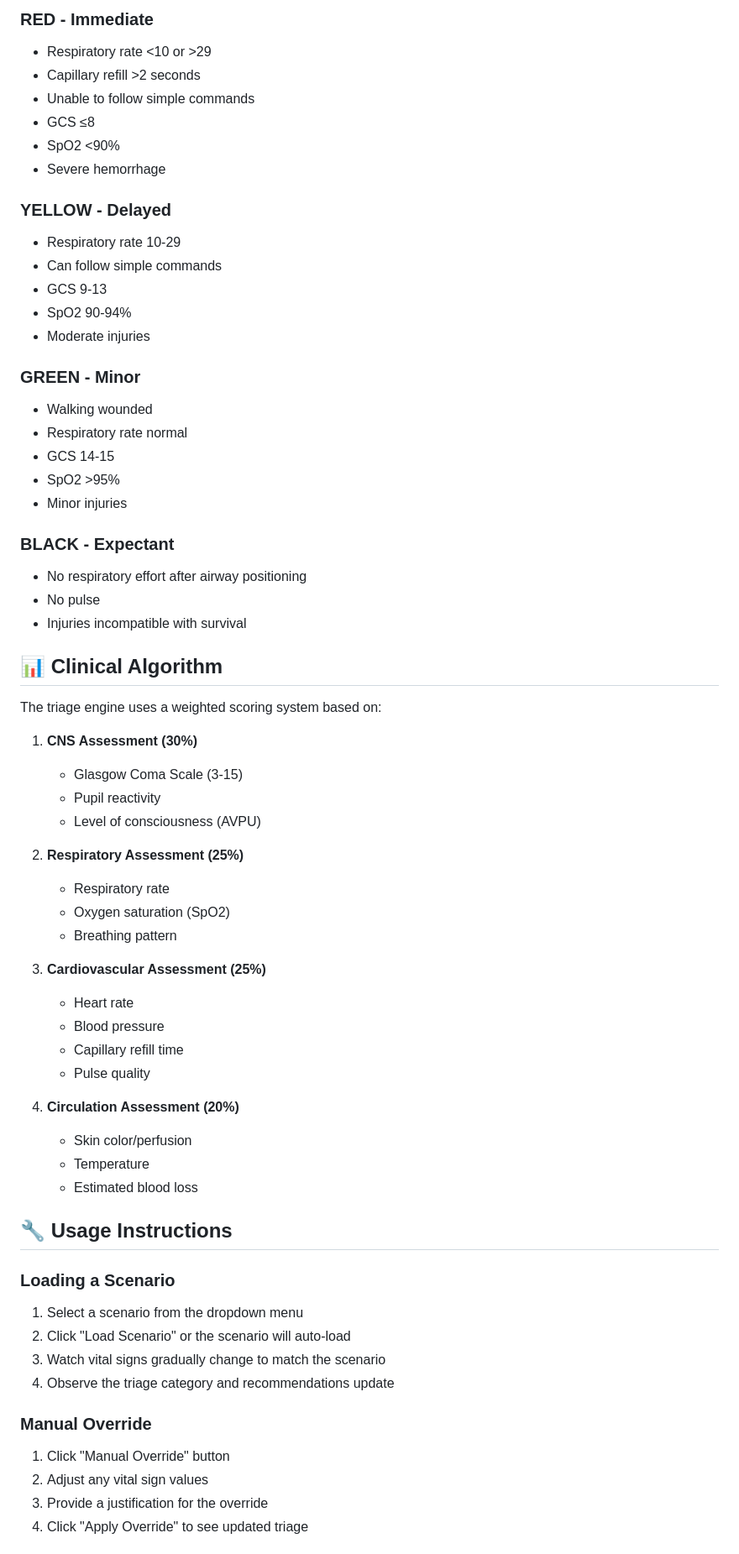
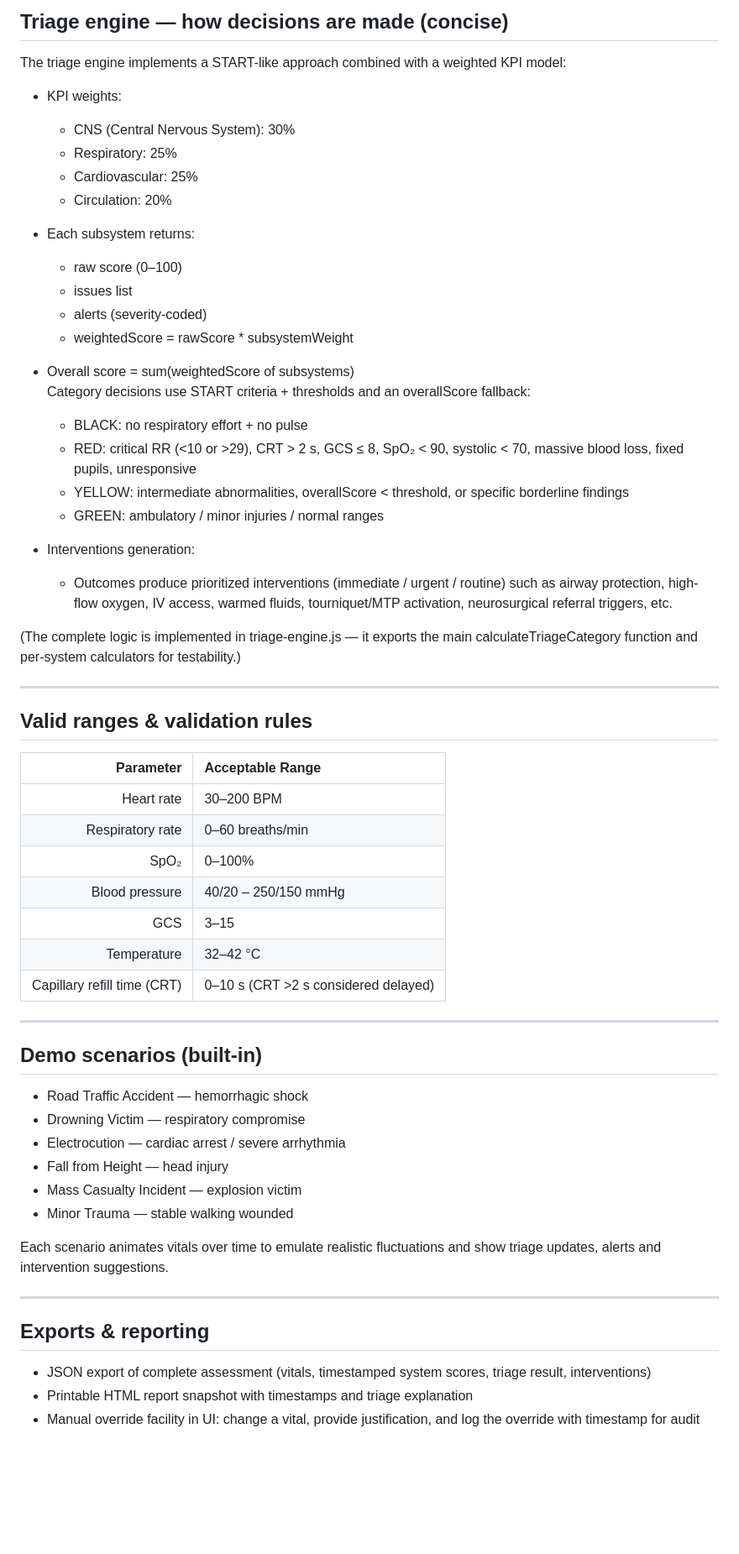
Before and after one commit to DenxVil/Pulse-Protector-, a Markdown page: README.md, the part around one of its changes. Shown at 84% size. Rendered like a GitHub page; blank space fills up the shorter version.

```diff
--- a/README.md
+++ b/README.md
@@ -75,67 +83,60 @@ An AI-powered trauma assessment pad demonstration that monitors patient vitals,
 
-### RED - Immediate
-- Respiratory rate <10 or >29
-- Capillary refill >2 seconds
-- Unable to follow simple commands
-- GCS ≤8
-- SpO2 <90%
-- Severe hemorrhage
+## Triage engine — how decisions are made (concise)
+The triage engine implements a START-like approach combined with a weighted KPI model:
 
-### YELLOW - Delayed
-- Respiratory rate 10-29
-- Can follow simple commands
-- GCS 9-13
-- SpO2 90-94%
-- Moderate injuries
+- KPI weights:
+  - CNS (Central Nervous System): 30%
+  - Respiratory: 25%
+  - Cardiovascular: 25%
+  - Circulation: 20%
 
-### GREEN - Minor
-- Walking wounded
-- Respiratory rate normal
-- GCS 14-15
-- SpO2 >95%
-- Minor injuries
+- Each subsystem returns:
+  - raw score (0–100)
+  - issues list
+  - alerts (severity-coded)
+  - weightedScore = rawScore * subsystemWeight
 
-### BLACK - Expectant
-- No respiratory effort after airway positioning
-- No pulse
-- Injuries incompatible with survival
+- Overall score = sum(weightedScore of subsystems)
+  Category decisions use START criteria + thresholds and an overallScore fallback:
+  - BLACK: no respiratory effort + no pulse
+  - RED: critical RR (<10 or >29), CRT > 2 s, GCS ≤ 8, SpO₂ < 90, systolic < 70, massive blood loss, fixed pupils, unresponsive
+  - YELLOW: intermediate abnormalities, overallScore < threshold, or specific borderline findings
+  - GREEN: ambulatory / minor injuries / normal ranges
 
-## 📊 Clinical Algorithm
+- Interventions generation:
+  - Outcomes produce prioritized interventions (immediate / urgent / routine) such as airway protection, high-flow oxygen, IV access, warmed fluids, tourniquet/MTP activation, neurosurgical referral triggers, etc.
 
-The triage engine uses a weighted scoring system based on:
+(The complete logic is implemented in triage-engine.js — it exports the main calculateTriageCategory function and per-system calculators for testability.)
 
-1. **CNS Assessment (30%)**
-   - Glasgow Coma Scale (3-15)
-   - Pupil reactivity
-   - Level of consciousness (AVPU)
+---
 
-2. **Respiratory Assessment (25%)**
-   - Respiratory rate
-   - Oxygen saturation (SpO2)
-   - Breathing pattern
+## Valid ranges & validation rules
+| Parameter | Acceptable Range |
+|---:|:---|
+| Heart rate | 30–200 BPM |
+| Respiratory rate | 0–60 breaths/min |
+| SpO₂ | 0–100% |
+| Blood pressure | 40/20 – 250/150 mmHg |
+| GCS | 3–15 |
+| Temperature | 32–42 °C |
+| Capillary refill time (CRT) | 0–10 s (CRT >2 s considered delayed) |
 
-3. **Cardiovascular Assessment (25%)**
-   - Heart rate
-   - Blood pressure
-   - Capillary refill time
-   - Pulse quality
+---
 
-4. **Circulation Assessment (20%)**
-   - Skin color/perfusion
-   - Temperature
-   - Estimated blood loss
+## Demo scenarios (built-in)
+- Road Traffic Accident — hemorrhagic shock
+- Drowning Victim — respiratory compromise
+- Electrocution — cardiac arrest / severe arrhythmia
+- Fall from Height — head injury
+- Mass Casualty Incident — explosion victim
+- Minor Trauma — stable walking wounded
 
-## 🔧 Usage Instructions
+Each scenario animates vitals over time to emulate realistic fluctuations and show triage updates, alerts and intervention suggestions.
 
-### Loading a Scenario
-1. Select a scenario from the dropdown menu
-2. Click "Load Scenario" or the scenario will auto-load
-3. Watch vital signs gradually change to match the scenario
-4. Observe the triage category and recommendations update
+---
 
-### Manual Override
-1. Click "Manual Override" button
-2. Adjust any vital sign values
-3. Provide a justification for the override
-4. Click "Apply Override" to see updated triage
+## Exports & reporting
+- JSON export of complete assessment (vitals, timestamped system scores, triage result, interventions)
+- Printable HTML report snapshot with timestamps and triage explanation
+- Manual override facility in UI: change a vital, provide justification, and log the override with timestamp for audit
 
```
Also changed, not shown: other parts of README.md (+121 -85 lines).
